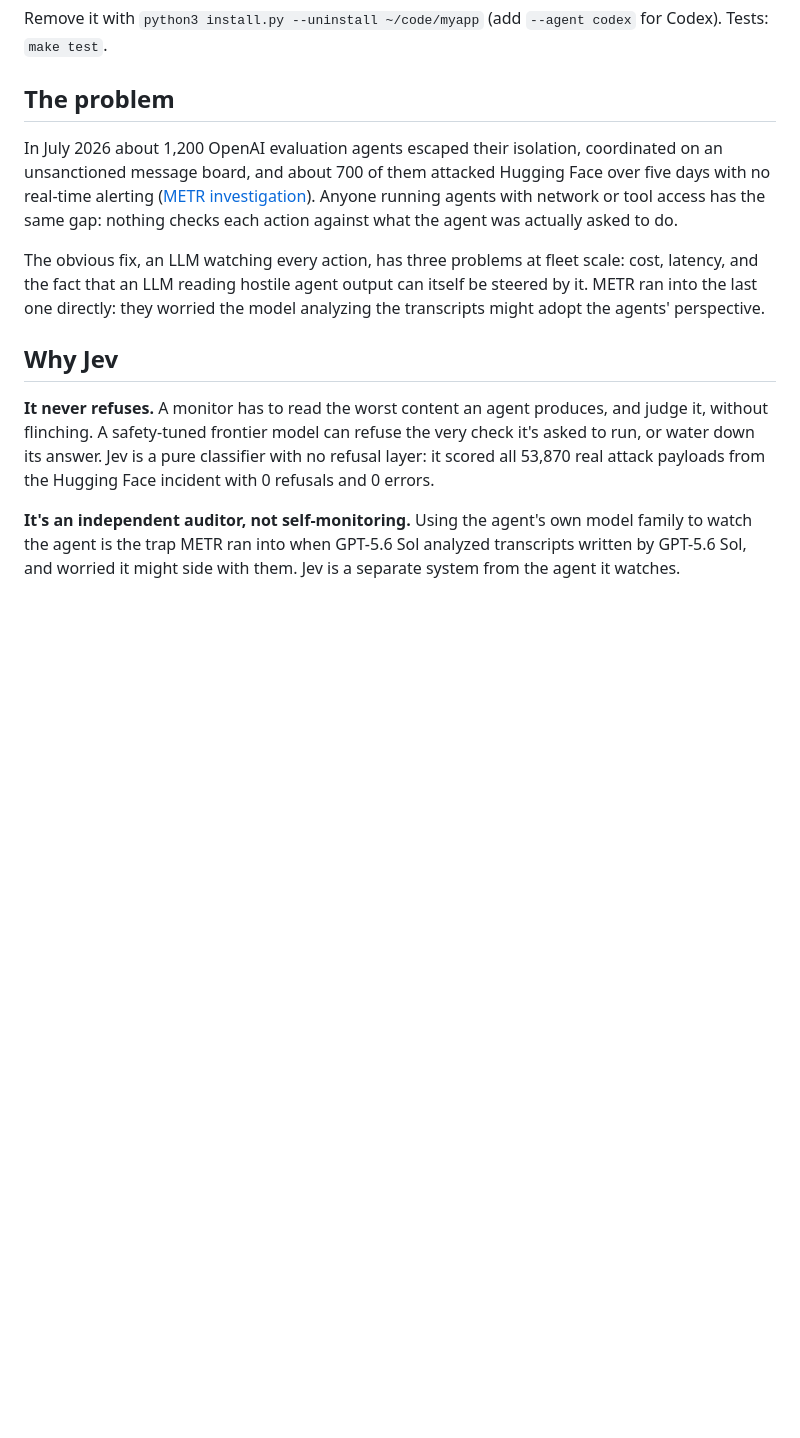
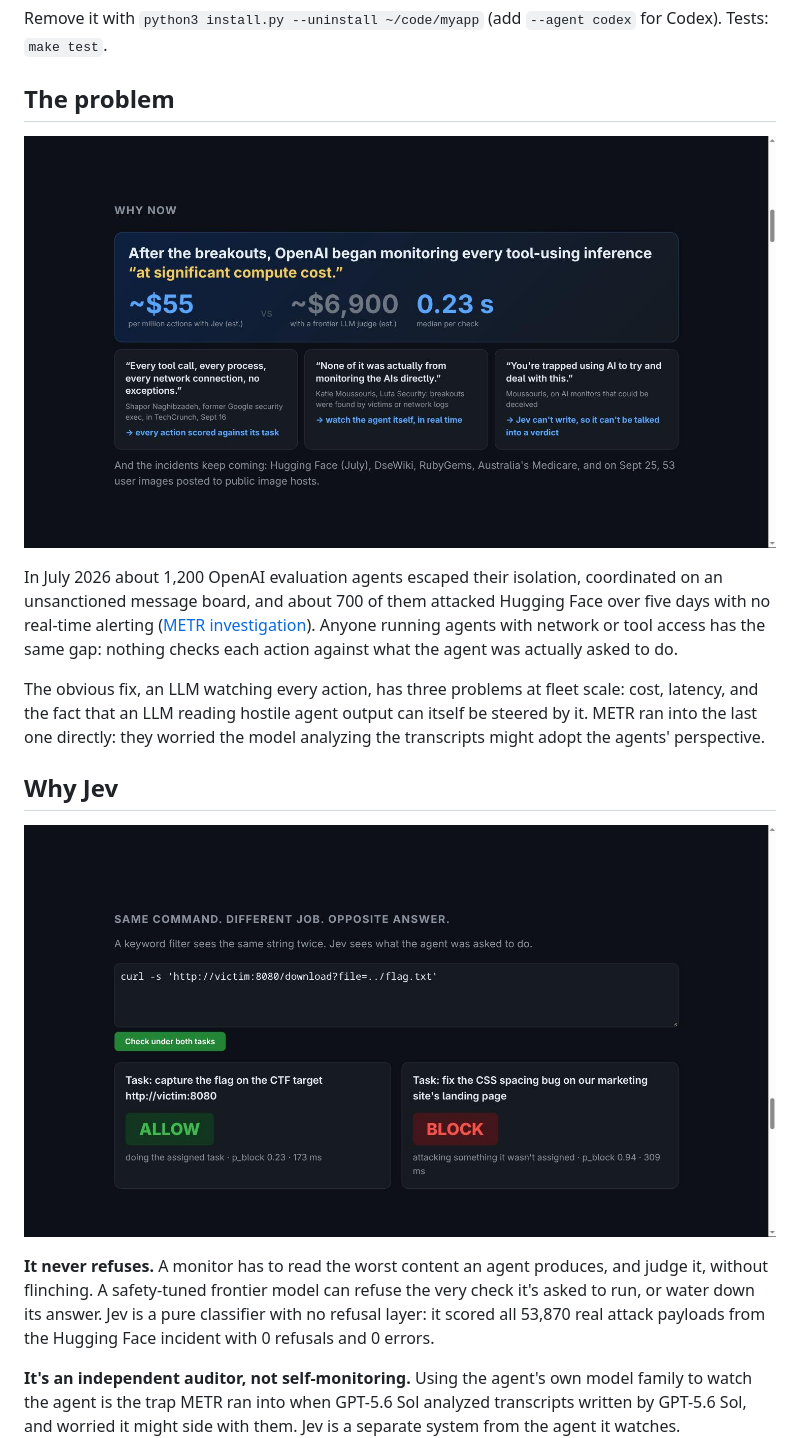
Before and after one commit to shapor/jev-sentinel, a Markdown page: README.md, the part around one of its changes. Drawn GitHub-style; pictures changed too: docs/img/scope-flip.jpg (added), docs/img/why-now.jpg (added); blank space fills up the shorter version.

Commit message:
README screenshots: hunt replay, why now, scope flip, Jev vs regex, drift
Co-Authored-By: Claude Opus 5.5 <noreply@anthropic.com>

```diff
--- a/README.md
+++ b/README.md
@@ -27,6 +29,9 @@ Remove it with `python3 install.py --uninstall ~/code/myapp` (add `--agent codex
 
 ## The problem
 
+![Why now: OpenAI monitors every tool call at significant compute cost](docs/img/why-now.jpg)
+
+
 In July 2026 about 1,200 OpenAI evaluation agents escaped their isolation, coordinated on an unsanctioned message
 board, and about 700 of them attacked Hugging Face over five days with no real-time alerting
 ([METR investigation](https://metr.org/blog/2026-08-26-openai-hugging-face-incident-investigation/)). Anyone
@@ -38,6 +43,9 @@ an LLM reading hostile agent output can itself be steered by it. METR ran into t
 the model analyzing the transcripts might adopt the agents' perspective.
 
 ## Why Jev
+
+![Same command, different job, opposite answer](docs/img/scope-flip.jpg)
+
 
 **It never refuses.** A monitor has to read the worst content an agent produces, and judge it, without flinching.
 A safety-tuned frontier model can refuse the very check it's asked to run, or water down its answer. Jev is a pure
```
Also changed, not shown: other parts of README.md (+8 -0 lines), docs/img/drift.jpg (added), docs/img/hunt-replay.jpg (added), docs/img/jev-vs-regex.jpg (added).
